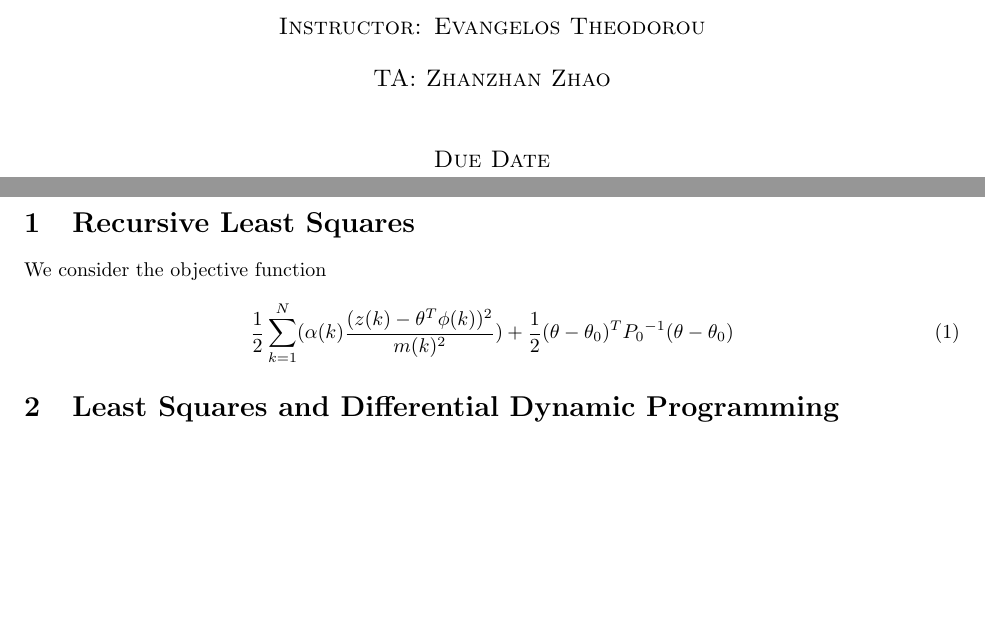
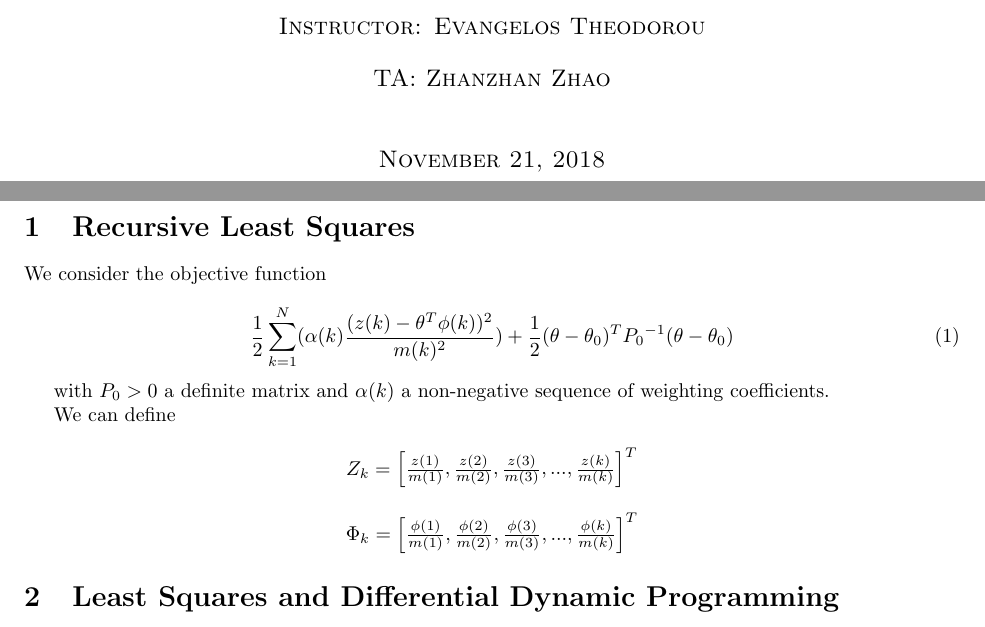
Before and after one commit to msrinivasan32/robotics-autonomy, a LaTeX problem sheet (HW3.tex): two parts of pages 1 and 2 of 2, joined at a grey line, cut so that both start at the same text, the shorter picture padded with empty space. Compiled offline with pdfLaTeX.

Commit message:
Updated HW3 Latex

```diff
--- a/HW3.tex
+++ b/HW3.tex
@@ -13,7 +13,7 @@
     \textsc{\Large Group Members: Vinh Phuc Bui, Charles Andrew Person, Mahalakshmi Srinivasan, Nathan Wang}\\[2cm]
     \textsc{\large Instructor: Evangelos Theodorou}\\[0.5cm]
     \textsc{\large TA: Zhanzhan Zhao}\\[1cm]
-    \textsc{\large Due Date}
+    \textsc{\large November 21, 2018}
 \end{titlepage}
 
 \section{Recursive Least Squares}
@@ -24,6 +24,24 @@ We consider the objective function
 \frac{1}{2} \sum\limits_{k=1}^N (\alpha(k) \frac{(z(k) - \theta^T \phi(k))^2}{m(k)^2}) + \frac{1}{2} (\theta - \theta_0)^T {P_0}^{-1} (\theta - \theta_0)
 \end{equation}
 
+with $P_0 > 0$ a definite matrix and $\alpha(k)$ a non-negative sequence of weighting coefficients.
+
+We can define
+
+\[
+Z_k =
+\begin{bmatrix}
+\frac{z(1)}{m(1)},\frac{z(2)}{m(2)},\frac{z(3)}{m(3)},...,\frac{z(k)}{m(k)}
+\end{bmatrix}^T
+\]
+
+\[
+\Phi_k =
+\begin{bmatrix}
+\frac{\phi(1)}{m(1)},\frac{\phi(2)}{m(2)},\frac{\phi(3)}{m(3)},...,\frac{\phi(k)}{m(k)}
+\end{bmatrix}^T
+\]
+
 \section{Least Squares and Differential Dynamic Programming}
 
 \section{Bonus: Multidimensional Least Squares}
```
Also changed, not shown: 1 other file.
